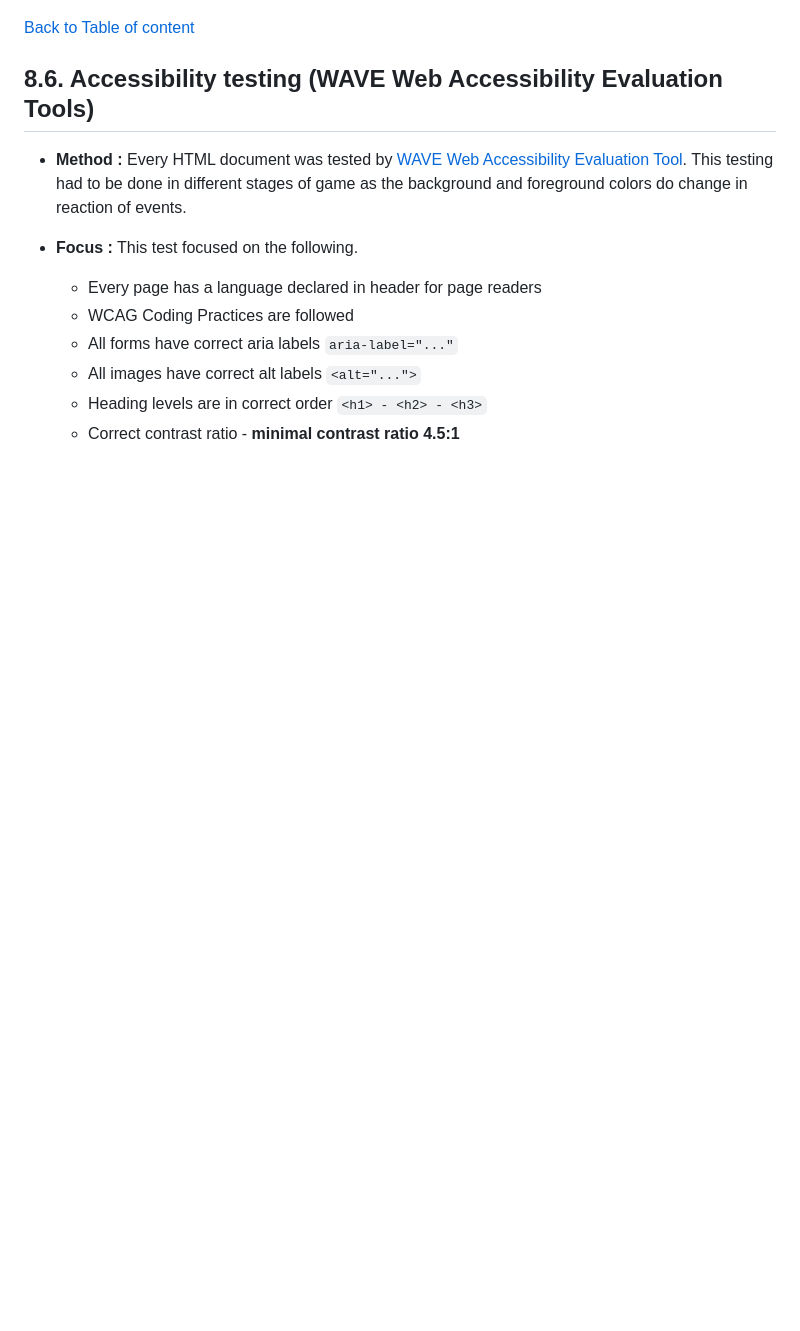
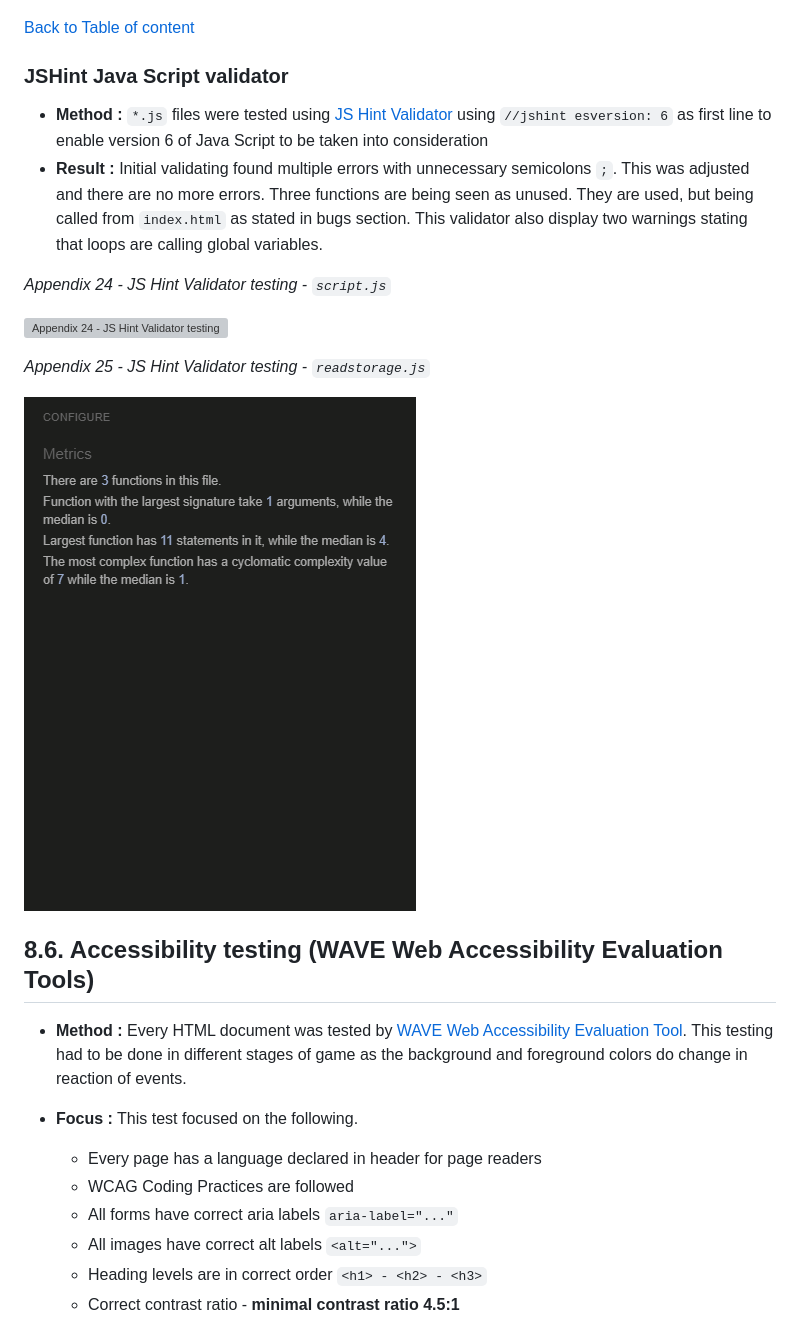
Before and after one commit to tomik-z-cech/PP2-Millionaire, a Markdown page: README.md, the part around one of its changes. Drawn GitHub-style; blank space fills up the shorter version; grey boxes are pictures that could not be loaded.

```diff
--- a/README.md
+++ b/README.md
@@ -332,7 +332,19 @@
 
 ![Appendix 23 - W3C Validator testing - 404.html](docs/html-validator-404.png)
 
-[Back to Table of content](https://github.com/tomik-z-cech/PP1-Cibo-Fresco#2table-of-content)
+[Back to Table of content](https://github.com/tomik-z-cech/PP2-Millionaire#2table-of-content)
+
+### JSHint Java Script validator
+- **Method :** `*.js` files were tested using  [JS Hint Validator](https://jshint.com/) using `//jshint esversion: 6` as first line to enable version 6 of Java Script to be taken into consideration
+- **Result :** Initial validating found multiple errors with unnecessary semicolons `;`. This was adjusted and there are no more errors. Three functions are being seen as unused. They are used, but being called from `index.html` as stated in bugs section. This validator also display two warnings stating that loops are calling global variables.
+
+*Appendix 24 - JS Hint Validator testing - `script.js`*
+
+![Appendix 24 - JS Hint Validator testing - script.js](docs/jshint-script.png)
+
+*Appendix 25 - JS Hint Validator testing - `readstorage.js`*
+
+![Appendix 25 - JS Hint Validator testing - readstorage.js](docs/jshint-readstorage.png)
 
 ## **8.6. Accessibility testing (WAVE Web Accessibility Evaluation Tools)**
 
```
Also changed, not shown: other parts of README.md (+6 -6 lines).
